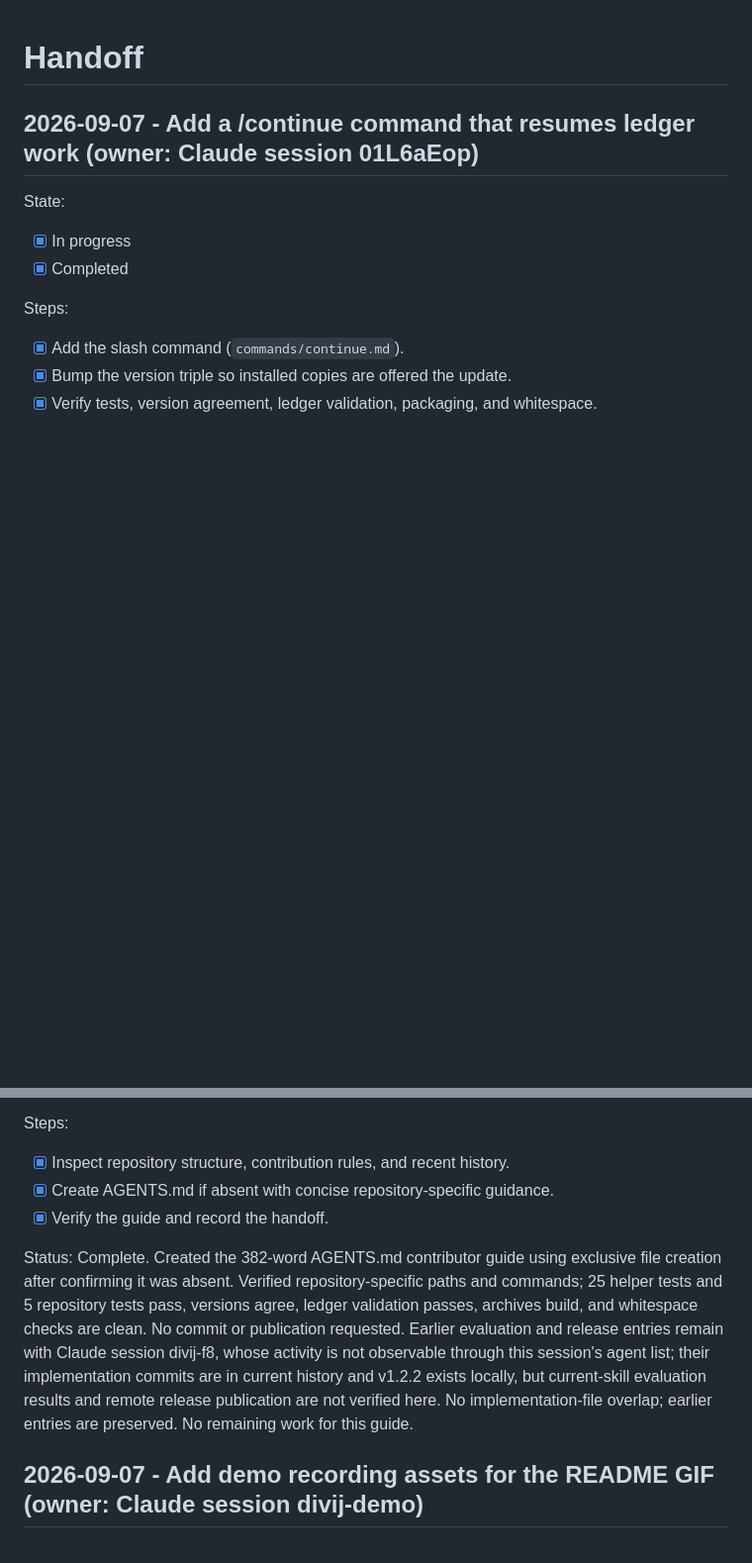
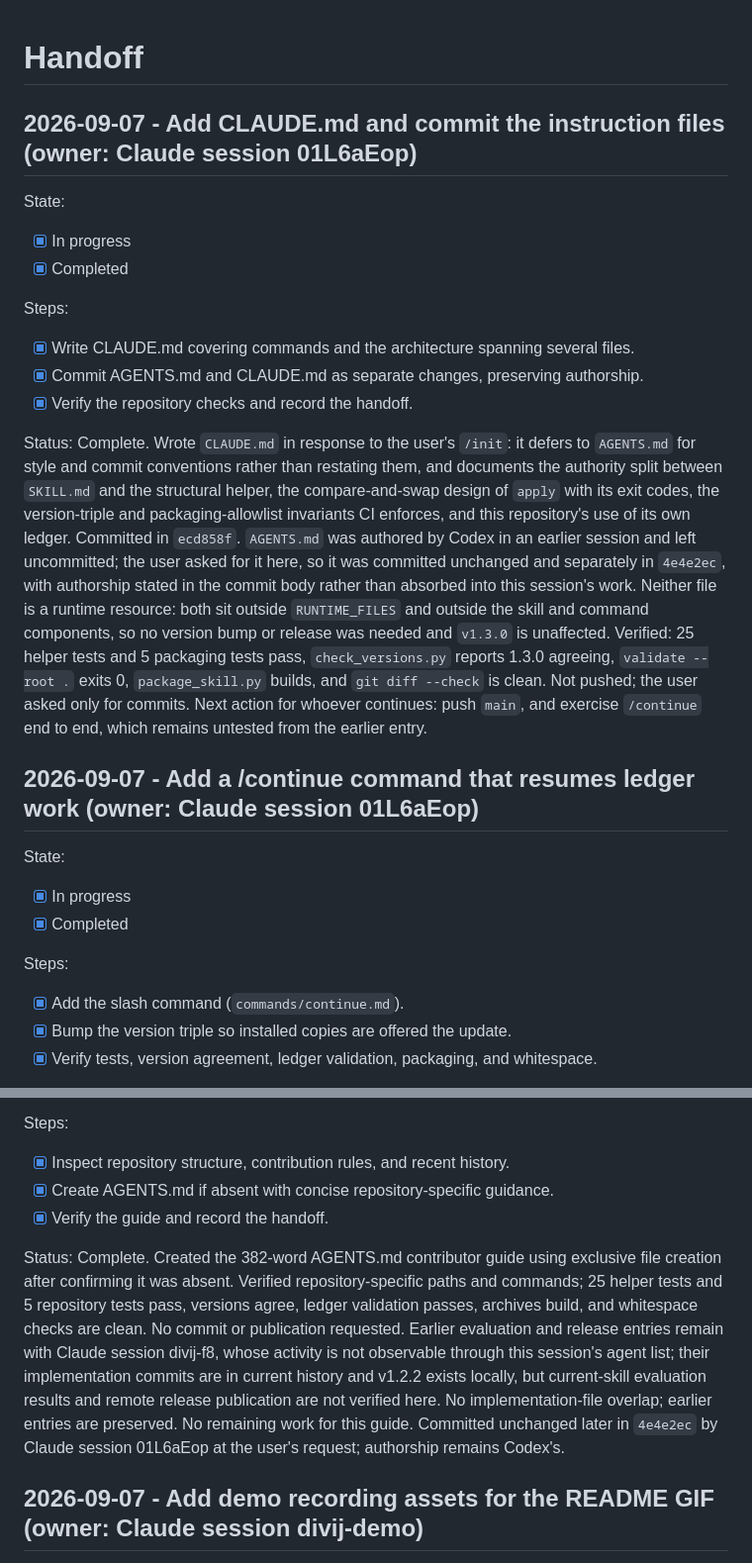
Before and after one commit to divijshrivastava/handoff-skill, a Markdown page: HANDOFF.md, 2 parts joined by grey strips. Shown at 99% size. Rendered like a GitHub page; blank space fills up the shorter version.

Commit message:
Record verification for the instruction-file commits
Co-Authored-By: Claude Opus 5 <noreply@anthropic.com>
Claude-Session: https://claude.ai/code/session_01L6aEopcmvH7XmCBab64J3w

```diff
--- a/HANDOFF.md
+++ b/HANDOFF.md
@@ -1,4 +1,19 @@
 # Handoff
+
+## 2026-09-07 - Add CLAUDE.md and commit the instruction files (owner: Claude session 01L6aEop)
+
+State:
+
+- [x] In progress
+- [x] Completed
+
+Steps:
+
+- [x] Write CLAUDE.md covering commands and the architecture spanning several files.
+- [x] Commit AGENTS.md and CLAUDE.md as separate changes, preserving authorship.
+- [x] Verify the repository checks and record the handoff.
+
+Status: Complete. Wrote `CLAUDE.md` in response to the user's `/init`: it defers to `AGENTS.md` for style and commit conventions rather than restating them, and documents the authority split between `SKILL.md` and the structural helper, the compare-and-swap design of `apply` with its exit codes, the version-triple and packaging-allowlist invariants CI enforces, and this repository's use of its own ledger. Committed in `ecd858f`. `AGENTS.md` was authored by Codex in an earlier session and left uncommitted; the user asked for it here, so it was committed unchanged and separately in `4e4e2ec`, with authorship stated in the commit body rather than absorbed into this session's work. Neither file is a runtime resource: both sit outside `RUNTIME_FILES` and outside the skill and command components, so no version bump or release was needed and `v1.3.0` is unaffected. Verified: 25 helper tests and 5 packaging tests pass, `check_versions.py` reports 1.3.0 agreeing, `validate --root .` exits 0, `package_skill.py` builds, and `git diff --check` is clean. Not pushed; the user asked only for commits. Next action for whoever continues: push `main`, and exercise `/continue` end to end, which remains untested from the earlier entry.
 
 ## 2026-09-07 - Add a /continue command that resumes ledger work (owner: Claude session 01L6aEop)
 
@@ -28,7 +43,7 @@ Steps:
 - [x] Create AGENTS.md if absent with concise repository-specific guidance.
 - [x] Verify the guide and record the handoff.
 
-Status: Complete. Created the 382-word AGENTS.md contributor guide using exclusive file creation after confirming it was absent. Verified repository-specific paths and commands; 25 helper tests and 5 repository tests pass, versions agree, ledger validation passes, archives build, and whitespace checks are clean. No commit or publication requested. Earlier evaluation and release entries remain with Claude session divij-f8, whose activity is not observable through this session's agent list; their implementation commits are in current history and v1.2.2 exists locally, but current-skill evaluation results and remote release publication are not verified here. No implementation-file overlap; earlier entries are preserved. No remaining work for this guide.
+Status: Complete. Created the 382-word AGENTS.md contributor guide using exclusive file creation after confirming it was absent. Verified repository-specific paths and commands; 25 helper tests and 5 repository tests pass, versions agree, ledger validation passes, archives build, and whitespace checks are clean. No commit or publication requested. Earlier evaluation and release entries remain with Claude session divij-f8, whose activity is not observable through this session's agent list; their implementation commits are in current history and v1.2.2 exists locally, but current-skill evaluation results and remote release publication are not verified here. No implementation-file overlap; earlier entries are preserved. No remaining work for this guide. Committed unchanged later in `4e4e2ec` by Claude session 01L6aEop at the user's request; authorship remains Codex's.
 
 ## 2026-09-07 - Add demo recording assets for the README GIF (owner: Claude session divij-demo)
 
```
